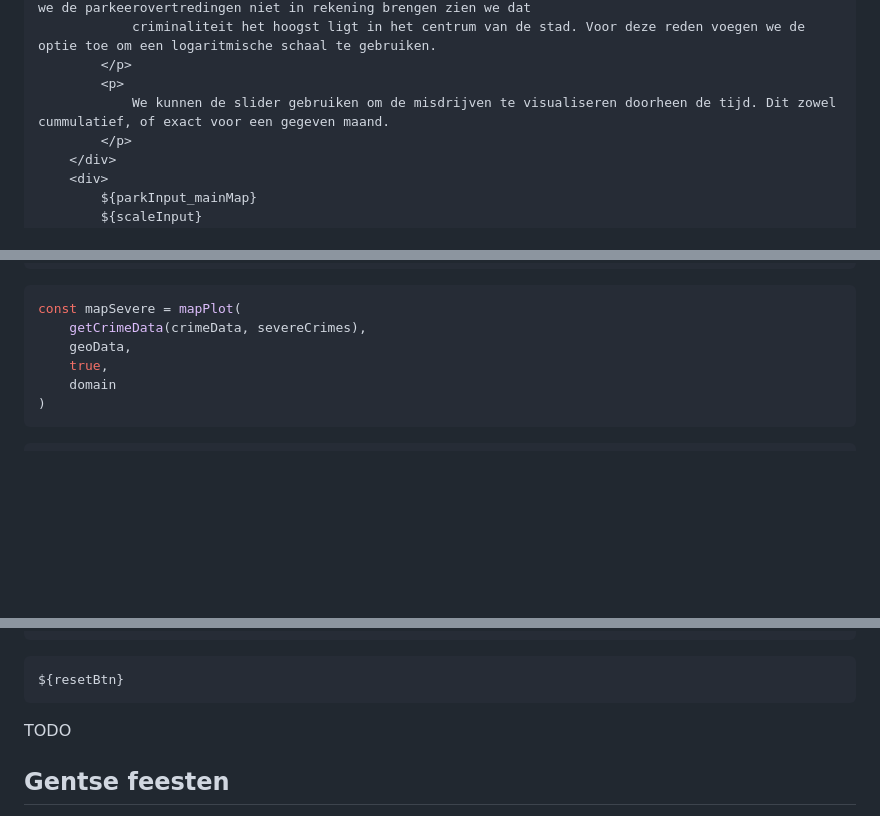
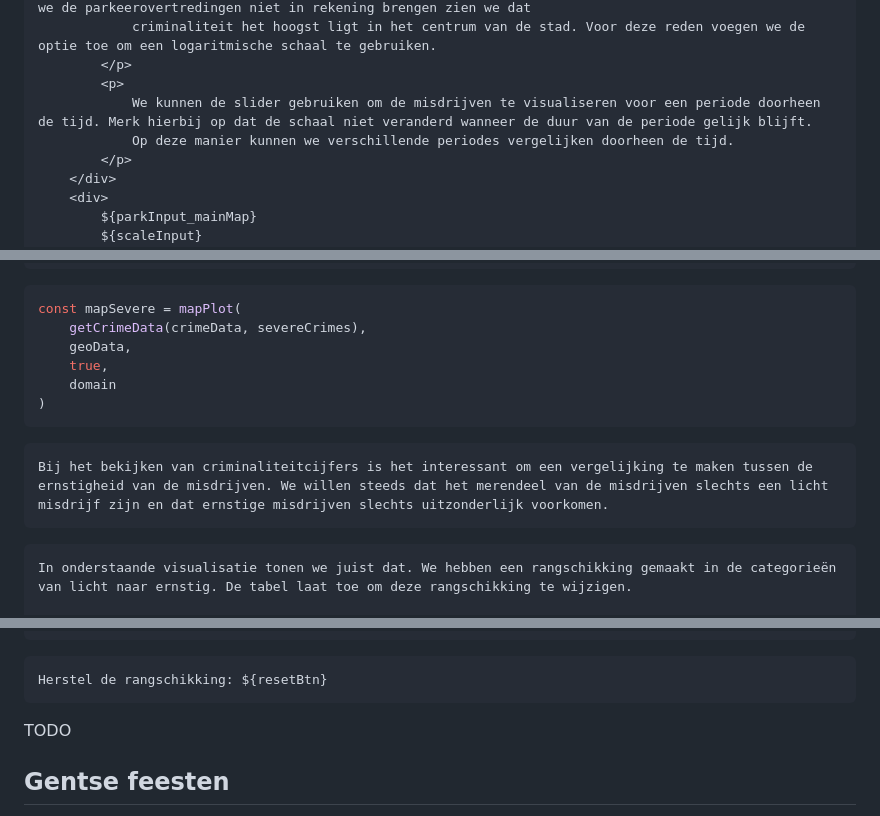
Before and after one commit to Datavisualiatie-UGent/project-dv24-2, a Markdown page: docs/index.md, 3 parts joined by grey strips. Drawn GitHub-style; blank space fills up the shorter version.

````diff
--- a/docs/index.md
+++ b/docs/index.md
@@ -211,7 +213,8 @@ const getMapPlot = mapPlot(mapCrimes, geoData, logScale, mainMapDomain);
             criminaliteit het hoogst ligt in het centrum van de stad. Voor deze reden voegen we de optie toe om een logaritmische schaal te gebruiken.
         </p>
         <p>
-            We kunnen de slider gebruiken om de misdrijven te visualiseren doorheen de tijd. Dit zowel cummulatief, of exact voor een gegeven maand.
+            We kunnen de slider gebruiken om de misdrijven te visualiseren voor een periode doorheen de tijd. Merk hierbij op dat de schaal niet veranderd wanneer de duur van de periode gelijk blijft.
+            Op deze manier kunnen we verschillende periodes vergelijken doorheen de tijd.
         </p>
     </div>
     <div>
@@ -389,6 +392,11 @@ const mapSevere = mapPlot(
 ```
 
 ```html
+Bij het bekijken van criminaliteitcijfers is het interessant om een vergelijking te maken tussen de ernstigheid van de misdrijven. We willen steeds dat het merendeel van de misdrijven slechts een licht misdrijf zijn en dat ernstige misdrijven slechts uitzonderlijk voorkomen.
+```
+```html
+In onderstaande visualisatie tonen we juist dat. We hebben een rangschikking gemaakt in de categorieën van licht naar ernstig. De tabel laat toe om deze rangschikking te wijzigen.
+
 <div class="grid grid-cols-3">
     <div class="grid-colspan-1 grid-rowspan-2">
         <h4>Licht misdrijf</h4>
@@ -418,7 +426,7 @@ const mapSevere = mapPlot(
 </div>
 ```
 ```html
-${resetBtn}
+Herstel de rangschikking: ${resetBtn}
 ```
 TODO
 ## Gentse feesten
````
Also changed, not shown: other parts of docs/index.md (+6 -4 lines).
